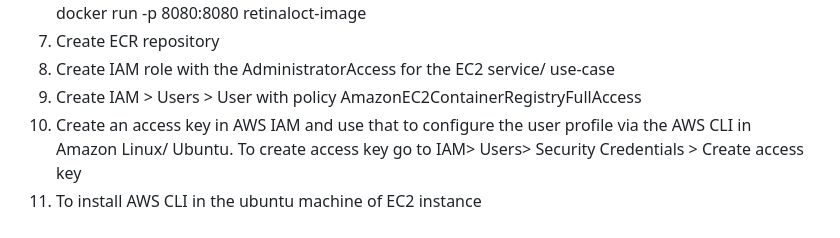
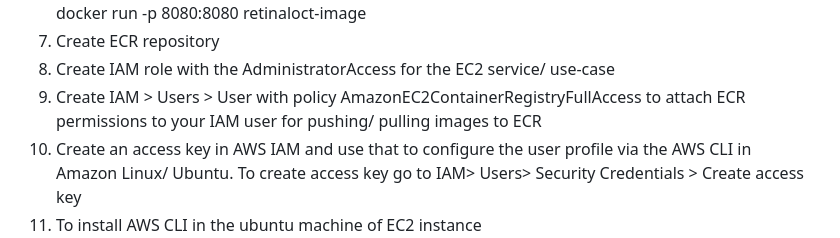
Before and after one commit to sneha3799/Retinal-OCT-classification-and-segmentation, a Markdown page: README.md, the part around the change. Rendered like a GitHub page.

```diff
--- a/README.md
+++ b/README.md
@@ -33,7 +33,7 @@ Steps to deploy on AWS ECS using EC2 launch type/ instance
 6. Then build image and containerize your web application: sudo docker build -t retinaloct-image . -> sudo docker run -d -p 8080:8080 --name project-container retinaloct-image -> sudo docker ps -> sudo docker run -p 8080:8080 retinaloct-image
 7. Create ECR repository
 8. Create IAM role with the AdministratorAccess for the EC2 service/ use-case
-9. Create IAM > Users > User with policy AmazonEC2ContainerRegistryFullAccess
+9. Create IAM > Users > User with policy AmazonEC2ContainerRegistryFullAccess to attach ECR permissions to your IAM user for pushing/ pulling images to ECR
 10. Create an access key in AWS IAM and use that to configure the user profile via the AWS CLI in Amazon Linux/ Ubuntu. To create access key go to IAM> Users> Security Credentials > Create access key
 11. To install AWS CLI in the ubuntu machine of EC2 instance
     - curl "https://awscli.amazonaws.com/awscli-exe-linux-x86_64.zip" -o "awscliv2.zip"
```
